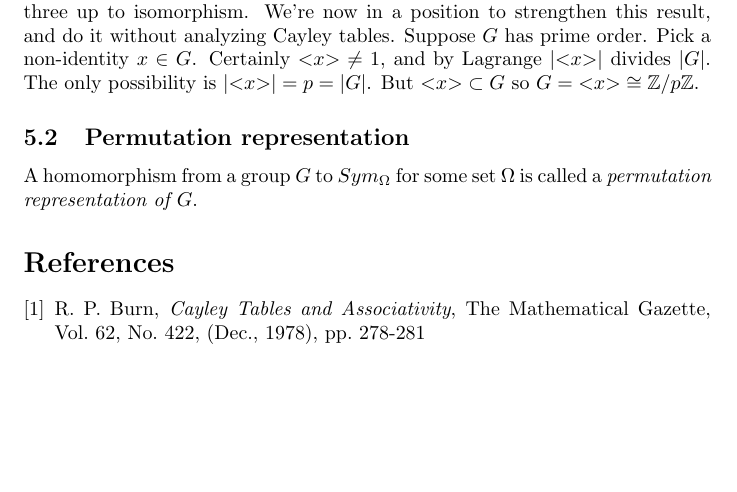
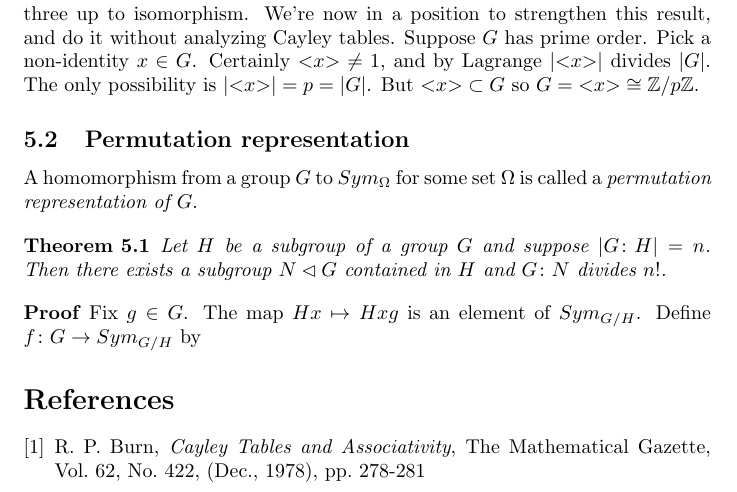
Before and after one commit to begriffs/mathnotes, a LaTeX document (lec741-09.tex): part of page 10 of 10, cut so that both start at the same text, the shorter picture padded with empty space. Compiled offline with pdfLaTeX.

Commit message:
Beginning n! theorem

```diff
--- a/lec741-09.tex
+++ b/lec741-09.tex
@@ -1,4 +1,4 @@
-\documentclass[letter]{article}
+\documentclass[letterpaper]{article}
 \usepackage{amsfonts}
 \usepackage{amsmath}
 \newtheorem{theorem}{Theorem}[section]
@@ -380,6 +381,13 @@ Earlier we mentioned that there is only one group of each order two and three up
 
 A homomorphism from a group $G$ to $Sym_\Omega$ for some set $\Omega$ is called a \emph{permutation representation of $G$}.
 
+\begin{theorem}
+Let $H$ be a subgroup of a group $G$ and suppose $|G\colon H| = n$. Then there exists a subgroup $N \lhd G$ contained in $H$ and $G\colon N$ divides $n!$.
+\end{theorem}
+\begin{proof}
+Fix $g \in G$. The map $Hx \mapsto Hxg$ is an element of $Sym_{G/H}$. Define $f\colon G \rightarrow Sym_{G/H}$ by
+\end{proof}
+
 \begin{thebibliography}{7}
 \bibitem{Burn78} R. P. Burn, \emph{Cayley Tables and Associativity},
 The Mathematical Gazette, Vol. 62, No. 422, (Dec., 1978), pp. 278-281
```
Also changed, not shown: lec741-09.tex (7 more changed lines).
